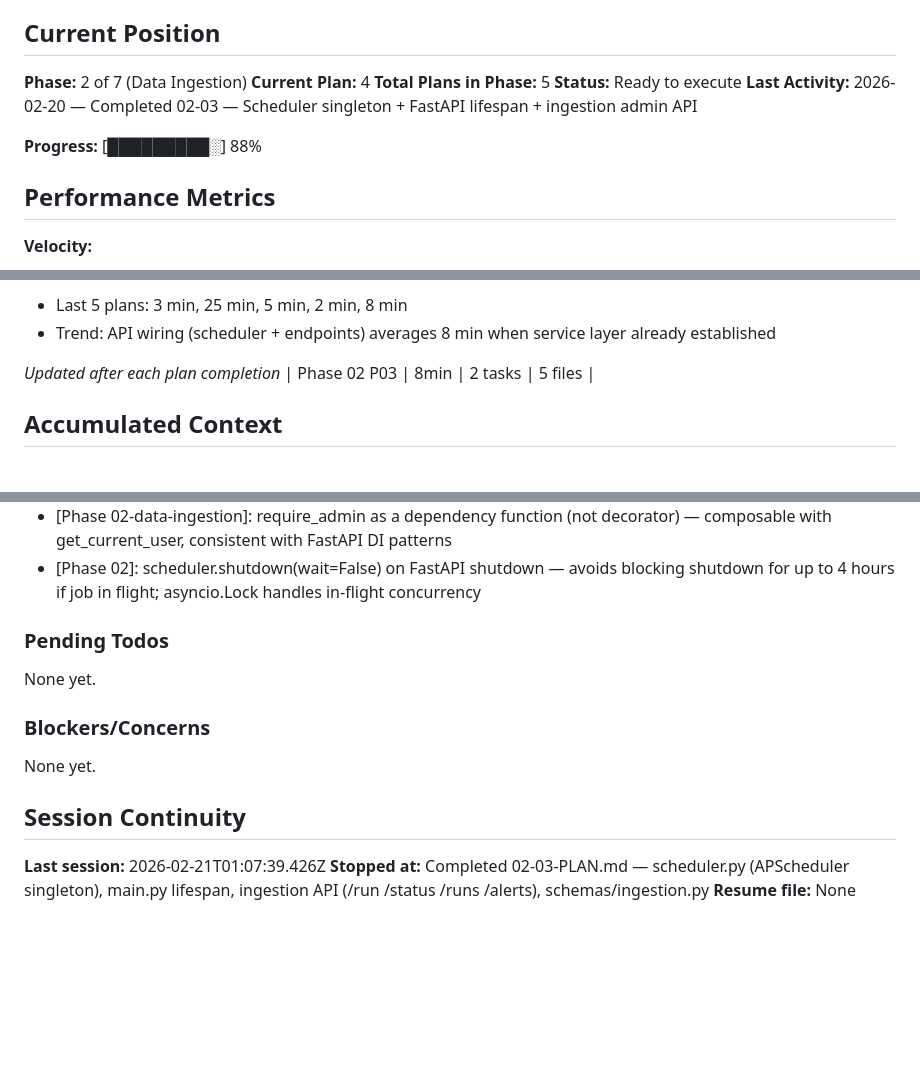
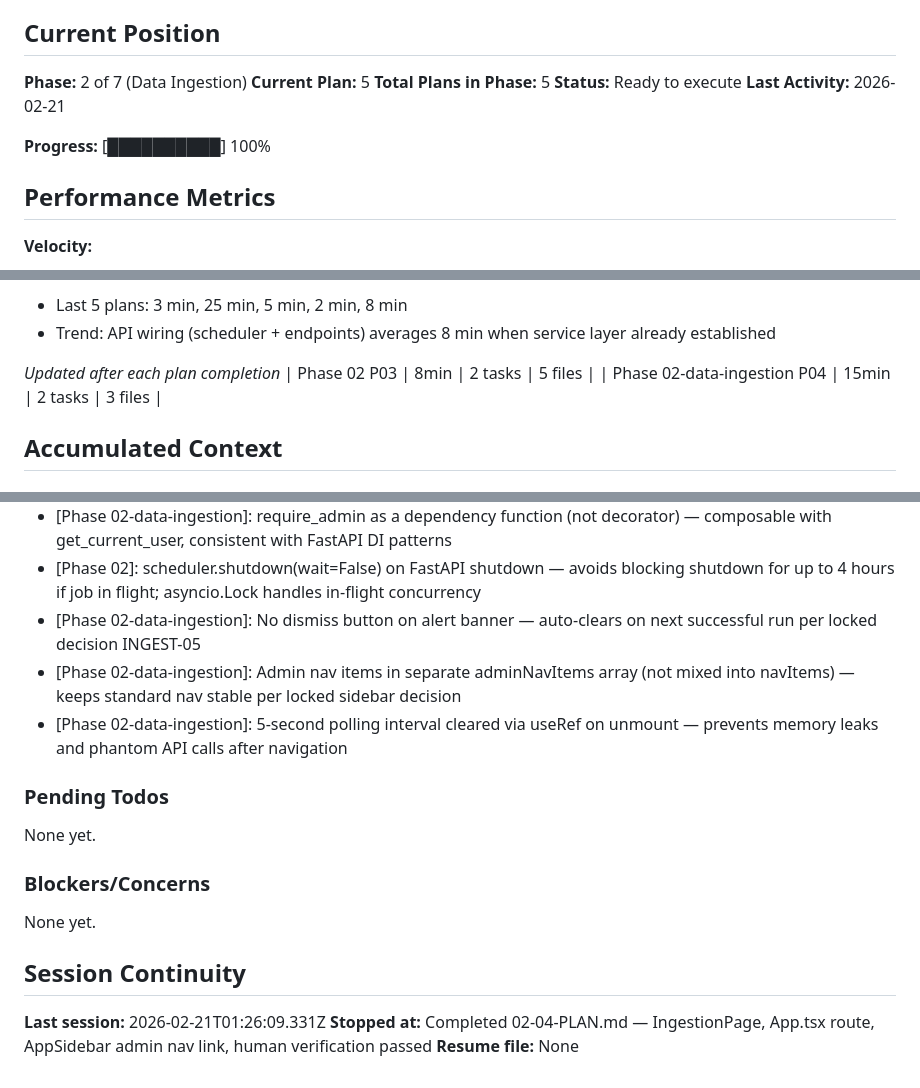
Before and after one commit to wlfd/monroe_cloud_optimization, a Markdown page: .planning/STATE.md, 3 parts joined by grey strips. GitHub-like rendering; blank space fills up the shorter version.

Commit message:
docs(02-04): complete admin ingestion UI plan — SUMMARY, STATE, ROADMAP updated
- 02-04-SUMMARY.md: IngestionPage + AppSidebar admin nav link, human-verified
- STATE.md: plan advanced to 5/5, progress 100%, decisions logged
- ROADMAP.md: Phase 2 Data Ingestion marked Complete (4/4 plans)

Co-Authored-By: Claude Sonnet 4.6 <noreply@anthropic.com>

```diff
--- a/.planning/STATE.md
+++ b/.planning/STATE.md
@@ -10,12 +10,12 @@ See: .planning/PROJECT.md (updated 2026-02-20)
 ## Current Position
 
 **Phase:** 2 of 7 (Data Ingestion)
-**Current Plan:** 4
+**Current Plan:** 5
 **Total Plans in Phase:** 5
 **Status:** Ready to execute
-**Last Activity:** 2026-02-20 — Completed 02-03 — Scheduler singleton + FastAPI lifespan + ingestion admin API
+**Last Activity:** 2026-02-21
 
-**Progress:** [█████████░] 88%
+**Progress:** [██████████] 100%
 
 ## Performance Metrics
 
@@ -37,6 +37,7 @@ See: .planning/PROJECT.md (updated 2026-02-20)
 
 *Updated after each plan completion*
 | Phase 02 P03 | 8min | 2 tasks | 5 files |
+| Phase 02-data-ingestion P04 | 15min | 2 tasks | 3 files |
 
 ## Accumulated Context
 
@@ -73,6 +74,9 @@ Recent decisions affecting current work:
 - [Phase 02-data-ingestion]: asyncio.create_task for manual /run trigger — fire-and-forget pattern keeps HTTP response immediate while ingestion runs in background
 - [Phase 02-data-ingestion]: require_admin as a dependency function (not decorator) — composable with get_current_user, consistent with FastAPI DI patterns
 - [Phase 02]: scheduler.shutdown(wait=False) on FastAPI shutdown — avoids blocking shutdown for up to 4 hours if job in flight; asyncio.Lock handles in-flight concurrency
+- [Phase 02-data-ingestion]: No dismiss button on alert banner — auto-clears on next successful run per locked decision INGEST-05
+- [Phase 02-data-ingestion]: Admin nav items in separate adminNavItems array (not mixed into navItems) — keeps standard nav stable per locked sidebar decision
+- [Phase 02-data-ingestion]: 5-second polling interval cleared via useRef on unmount — prevents memory leaks and phantom API calls after navigation
 
 ### Pending Todos
 
@@ -84,6 +88,6 @@ None yet.
 
 ## Session Continuity
 
-**Last session:** 2026-02-21T01:07:39.426Z
-**Stopped at:** Completed 02-03-PLAN.md — scheduler.py (APScheduler singleton), main.py lifespan, ingestion API (/run /status /runs /alerts), schemas/ingestion.py
+**Last session:** 2026-02-21T01:26:09.331Z
+**Stopped at:** Completed 02-04-PLAN.md — IngestionPage, App.tsx route, AppSidebar admin nav link, human verification passed
 **Resume file:** None
```
Also changed, not shown: .planning/ROADMAP.md (+2 -2 lines), 1 other file.
